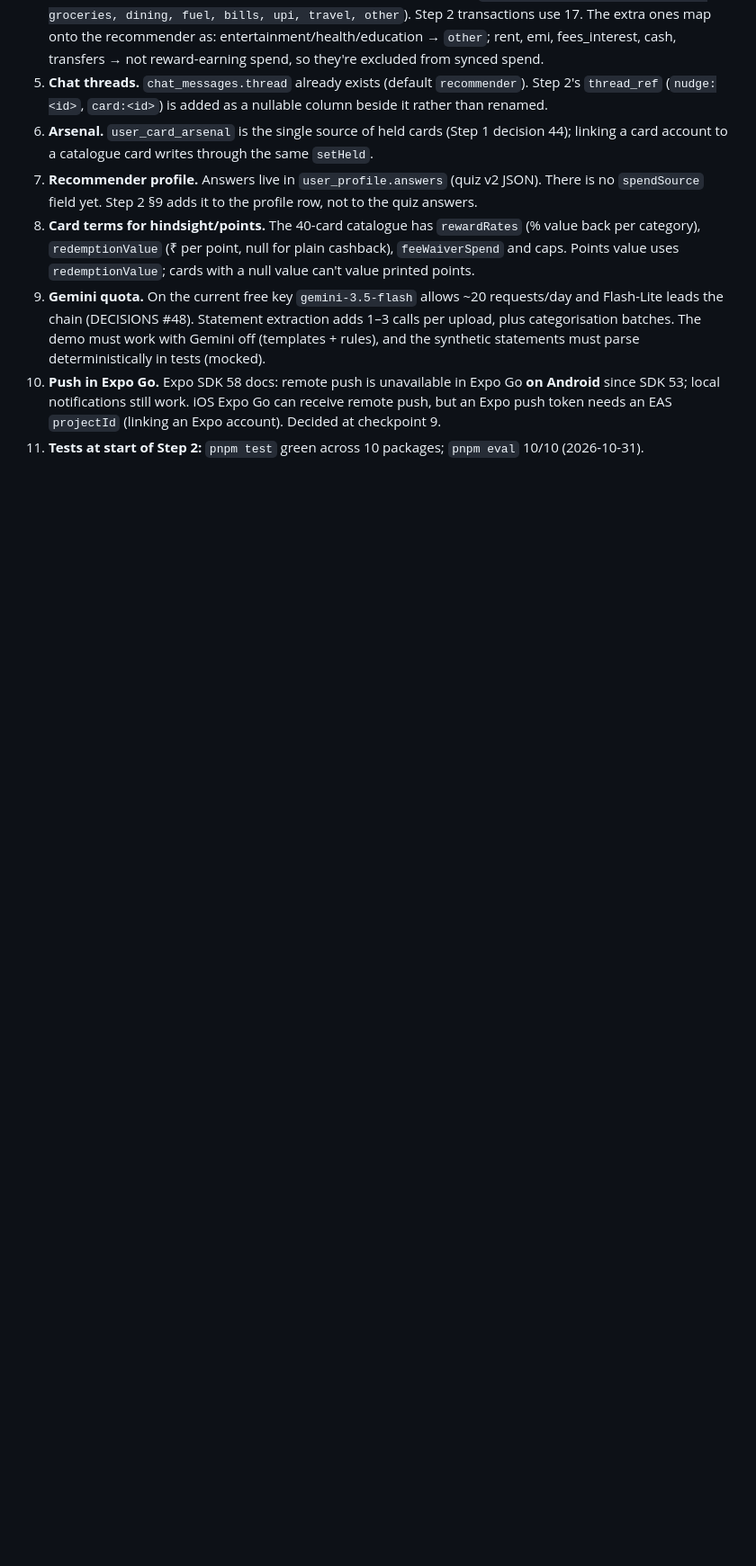
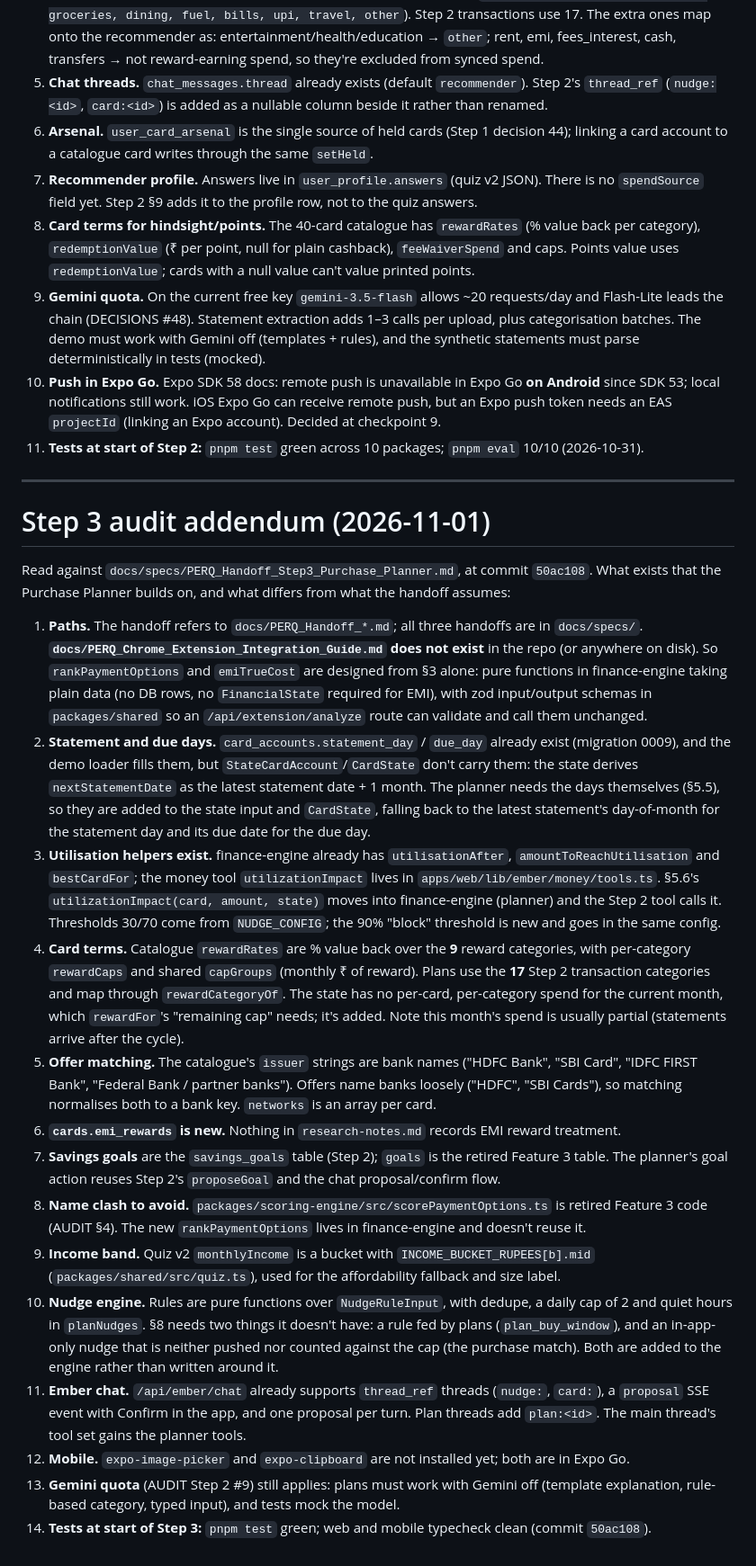
Before and after one commit to atrishSarthak/PERQ, a Markdown page: docs/AUDIT.md, the part around the change. Shown at 90% size. Drawn GitHub-style; blank space fills up the shorter version.

Commit message:
Step 3 checkpoint 1: audit addendum, spec moved to docs/specs
Co-Authored-By: Claude Opus 5.5 <noreply@anthropic.com>

```diff
--- a/docs/AUDIT.md
+++ b/docs/AUDIT.md
@@ -173,3 +173,53 @@ and what differs from what that handoff assumes:
     SDK 53; local notifications still work. iOS Expo Go can receive remote push, but an Expo push token
     needs an EAS `projectId` (linking an Expo account). Decided at checkpoint 9.
 11. **Tests at start of Step 2:** `pnpm test` green across 10 packages; `pnpm eval` 10/10 (2026-10-31).
+
+---
+
+# Step 3 audit addendum (2026-11-01)
+
+Read against `docs/specs/PERQ_Handoff_Step3_Purchase_Planner.md`, at commit `50ac108`. What exists
+that the Purchase Planner builds on, and what differs from what the handoff assumes:
+
+1. **Paths.** The handoff refers to `docs/PERQ_Handoff_*.md`; all three handoffs are in `docs/specs/`.
+   **`docs/PERQ_Chrome_Extension_Integration_Guide.md` does not exist** in the repo (or anywhere
+   on disk). So `rankPaymentOptions` and `emiTrueCost` are designed from §3 alone: pure functions
+   in finance-engine taking plain data (no DB rows, no `FinancialState` required for EMI), with
+   zod input/output schemas in `packages/shared` so an `/api/extension/analyze` route can validate
+   and call them unchanged.
+2. **Statement and due days.** `card_accounts.statement_day` / `due_day` already exist (migration
+   0009), and the demo loader fills them, but `StateCardAccount`/`CardState` don't carry them: the
+   state derives `nextStatementDate` as the latest statement date + 1 month. The planner needs the
+   days themselves (§5.5), so they are added to the state input and `CardState`, falling back to
+   the latest statement's day-of-month for the statement day and its due date for the due day.
+3. **Utilisation helpers exist.** finance-engine already has `utilisationAfter`,
+   `amountToReachUtilisation` and `bestCardFor`; the money tool `utilizationImpact` lives in
+   `apps/web/lib/ember/money/tools.ts`. §5.6's `utilizationImpact(card, amount, state)` moves into
+   finance-engine (planner) and the Step 2 tool calls it. Thresholds 30/70 come from `NUDGE_CONFIG`;
+   the 90% "block" threshold is new and goes in the same config.
+4. **Card terms.** Catalogue `rewardRates` are % value back over the **9** reward categories, with
+   per-category `rewardCaps` and shared `capGroups` (monthly ₹ of reward). Plans use the **17**
+   Step 2 transaction categories and map through `rewardCategoryOf`. The state has no per-card,
+   per-category spend for the current month, which `rewardFor`'s "remaining cap" needs; it's added.
+   Note this month's spend is usually partial (statements arrive after the cycle).
+5. **Offer matching.** The catalogue's `issuer` strings are bank names ("HDFC Bank", "SBI Card",
+   "IDFC FIRST Bank", "Federal Bank / partner banks"). Offers name banks loosely ("HDFC", "SBI
+   Cards"), so matching normalises both to a bank key. `networks` is an array per card.
+6. **`cards.emi_rewards` is new.** Nothing in `research-notes.md` records EMI reward treatment.
+7. **Savings goals** are the `savings_goals` table (Step 2); `goals` is the retired Feature 3 table.
+   The planner's goal action reuses Step 2's `proposeGoal` and the chat proposal/confirm flow.
+8. **Name clash to avoid.** `packages/scoring-engine/src/scorePaymentOptions.ts` is retired Feature 3
+   code (AUDIT §4). The new `rankPaymentOptions` lives in finance-engine and doesn't reuse it.
+9. **Income band.** Quiz v2 `monthlyIncome` is a bucket with `INCOME_BUCKET_RUPEES[b].mid`
+   (`packages/shared/src/quiz.ts`), used for the affordability fallback and size label.
+10. **Nudge engine.** Rules are pure functions over `NudgeRuleInput`, with dedupe, a daily cap of 2
+    and quiet hours in `planNudges`. §8 needs two things it doesn't have: a rule fed by plans
+    (`plan_buy_window`), and an in-app-only nudge that is neither pushed nor counted against the cap
+    (the purchase match). Both are added to the engine rather than written around it.
+11. **Ember chat.** `/api/ember/chat` already supports `thread_ref` threads (`nudge:`, `card:`), a
+    `proposal` SSE event with Confirm in the app, and one proposal per turn. Plan threads add
+    `plan:<id>`. The main thread's tool set gains the planner tools.
+12. **Mobile.** `expo-image-picker` and `expo-clipboard` are not installed yet; both are in Expo Go.
+13. **Gemini quota** (AUDIT Step 2 #9) still applies: plans must work with Gemini off (template
+    explanation, rule-based category, typed input), and tests mock the model.
+14. **Tests at start of Step 3:** `pnpm test` green; web and mobile typecheck clean (commit `50ac108`).
```
Also changed, not shown: docs/specs/PERQ_Handoff_Step3_Purchase_Planner.md (added, +334 -0 lines).
